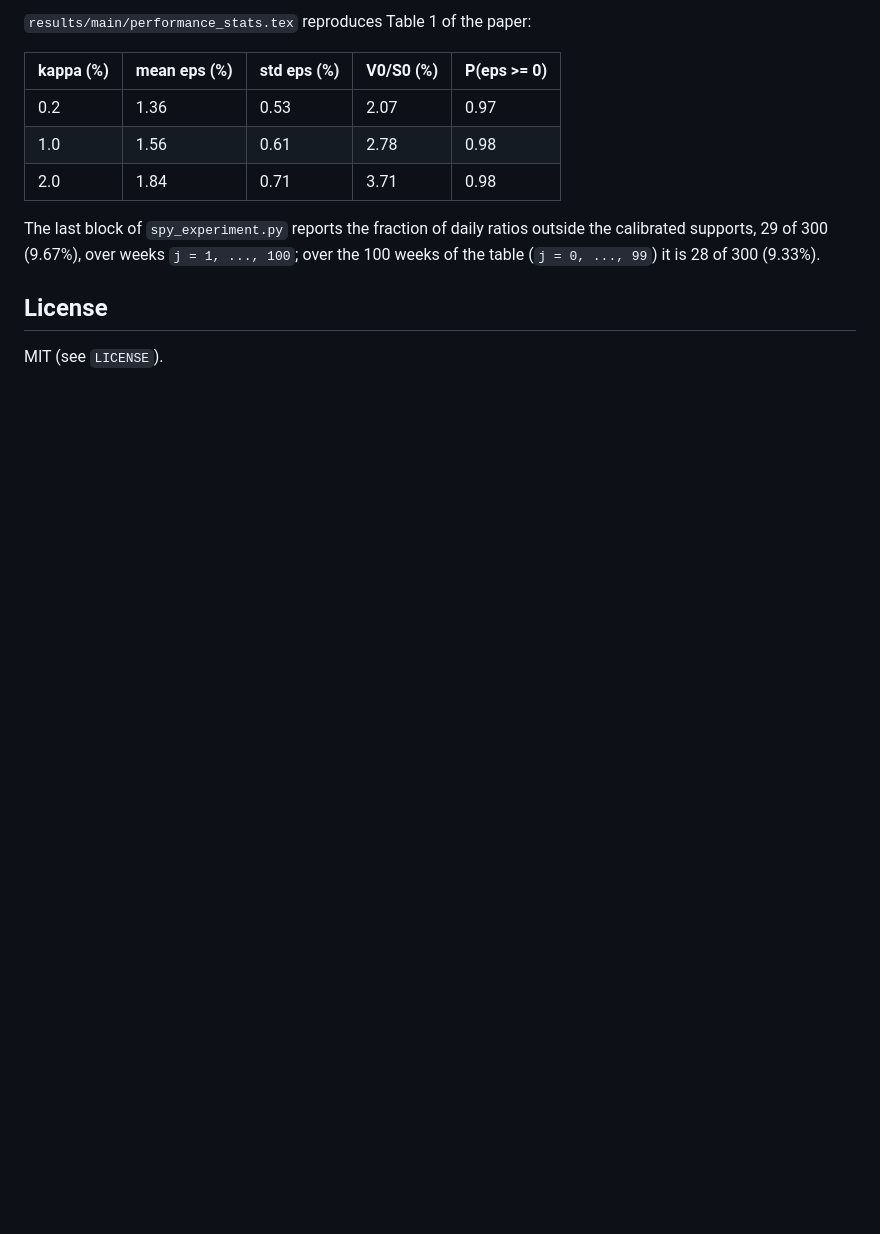
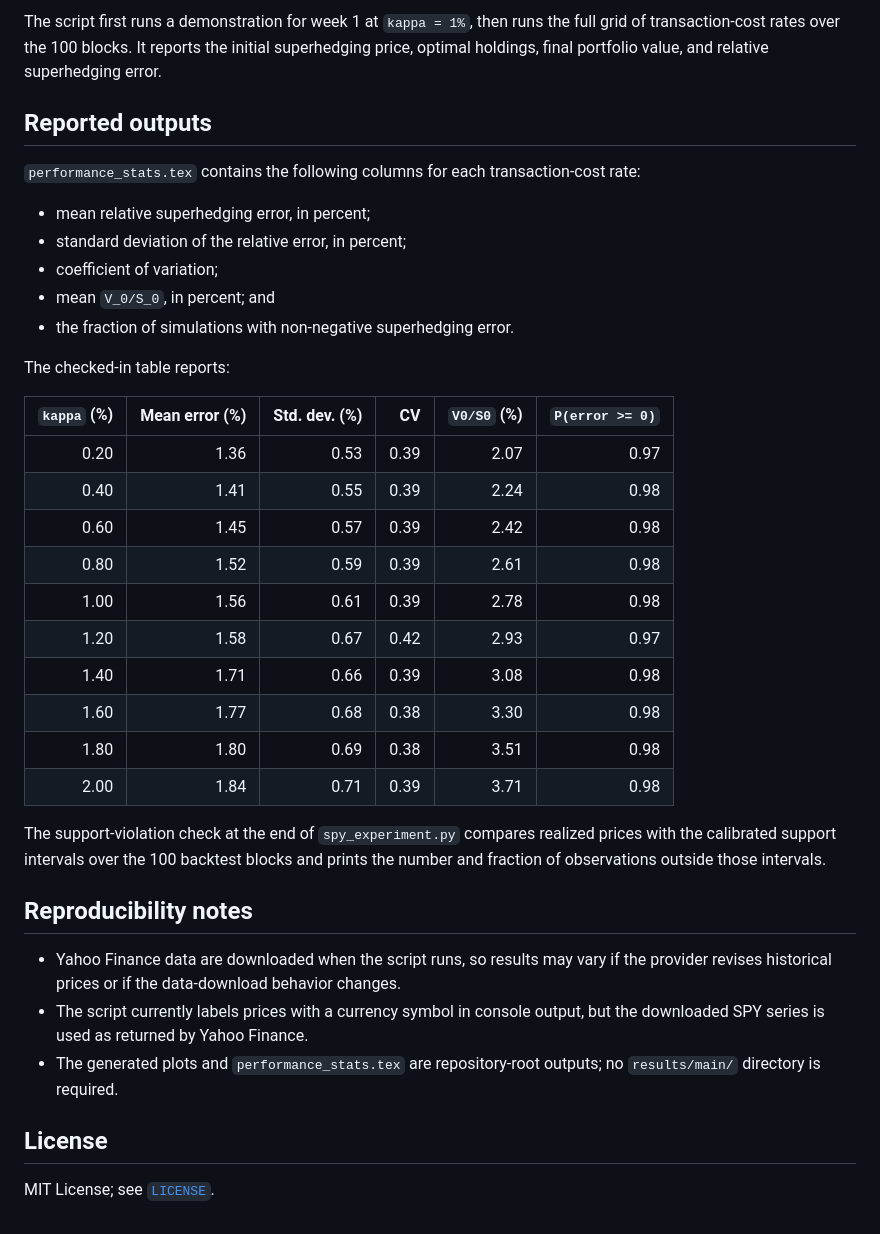
Before and after one commit to Amal-Omrani/superhedging-transaction-Costs, a Markdown page: README.md, the part around one of its changes. Drawn GitHub-style; blank space fills up the shorter version.

```diff
--- a/README.md
+++ b/README.md
@@ -51,15 +54,39 @@ Running time: about 20 ms per week and cost rate on a laptop (Apple silicon).
 
-`results/main/performance_stats.tex` reproduces Table 1 of the paper:
+The script first runs a demonstration for week 1 at `kappa = 1%`, then runs the full grid of transaction-cost rates over the 100 blocks. It reports the initial superhedging price, optimal holdings, final portfolio value, and relative superhedging error.
 
-| kappa (%) | mean eps (%) | std eps (%) | V0/S0 (%) | P(eps >= 0) |
-|---|---|---|---|---|
-| 0.2 | 1.36 | 0.53 | 2.07 | 0.97 |
-| 1.0 | 1.56 | 0.61 | 2.78 | 0.98 |
-| 2.0 | 1.84 | 0.71 | 3.71 | 0.98 |
+## Reported outputs
 
-The last block of `spy_experiment.py` reports the fraction of daily ratios outside the calibrated supports, 29 of 300
-(9.67%), over weeks `j = 1, ..., 100`; over the 100 weeks of the table (`j = 0, ..., 99`) it is 28 of 300 (9.33%).
+`performance_stats.tex` contains the following columns for each transaction-cost rate:
+
+- mean relative superhedging error, in percent;
+- standard deviation of the relative error, in percent;
+- coefficient of variation;
+- mean `V_0/S_0`, in percent; and
+- the fraction of simulations with non-negative superhedging error.
+
+The checked-in table reports:
+
+| `kappa` (%) | Mean error (%) | Std. dev. (%) | CV | `V0/S0` (%) | `P(error >= 0)` |
+|---:|---:|---:|---:|---:|---:|
+| 0.20 | 1.36 | 0.53 | 0.39 | 2.07 | 0.97 |
+| 0.40 | 1.41 | 0.55 | 0.39 | 2.24 | 0.98 |
+| 0.60 | 1.45 | 0.57 | 0.39 | 2.42 | 0.98 |
+| 0.80 | 1.52 | 0.59 | 0.39 | 2.61 | 0.98 |
+| 1.00 | 1.56 | 0.61 | 0.39 | 2.78 | 0.98 |
+| 1.20 | 1.58 | 0.67 | 0.42 | 2.93 | 0.97 |
+| 1.40 | 1.71 | 0.66 | 0.39 | 3.08 | 0.98 |
+| 1.60 | 1.77 | 0.68 | 0.38 | 3.30 | 0.98 |
+| 1.80 | 1.80 | 0.69 | 0.38 | 3.51 | 0.98 |
+| 2.00 | 1.84 | 0.71 | 0.39 | 3.71 | 0.98 |
+
+The support-violation check at the end of `spy_experiment.py` compares realized prices with the calibrated support intervals over the 100 backtest blocks and prints the number and fraction of observations outside those intervals.
+
+## Reproducibility notes
+
+- Yahoo Finance data are downloaded when the script runs, so results may vary if the provider revises historical prices or if the data-download behavior changes.
+- The script currently labels prices with a currency symbol in console output, but the downloaded SPY series is used as returned by Yahoo Finance.
+- The generated plots and `performance_stats.tex` are repository-root outputs; no `results/main/` directory is required.
 
 ## License
 
-MIT (see `LICENSE`).
+MIT License; see [`LICENSE`](LICENSE).
```
Also changed, not shown: other parts of README.md (+35 -32 lines).
